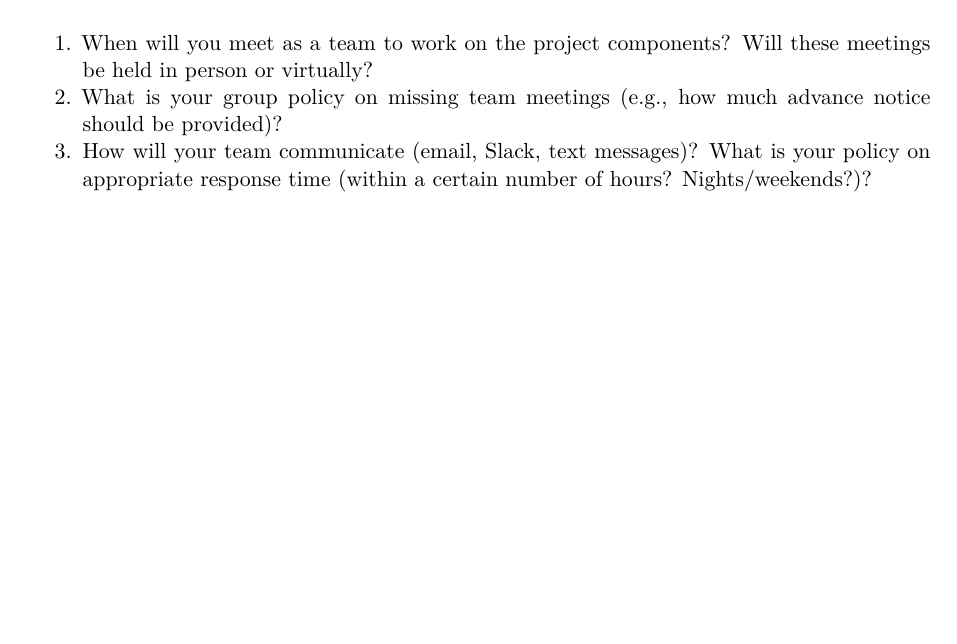
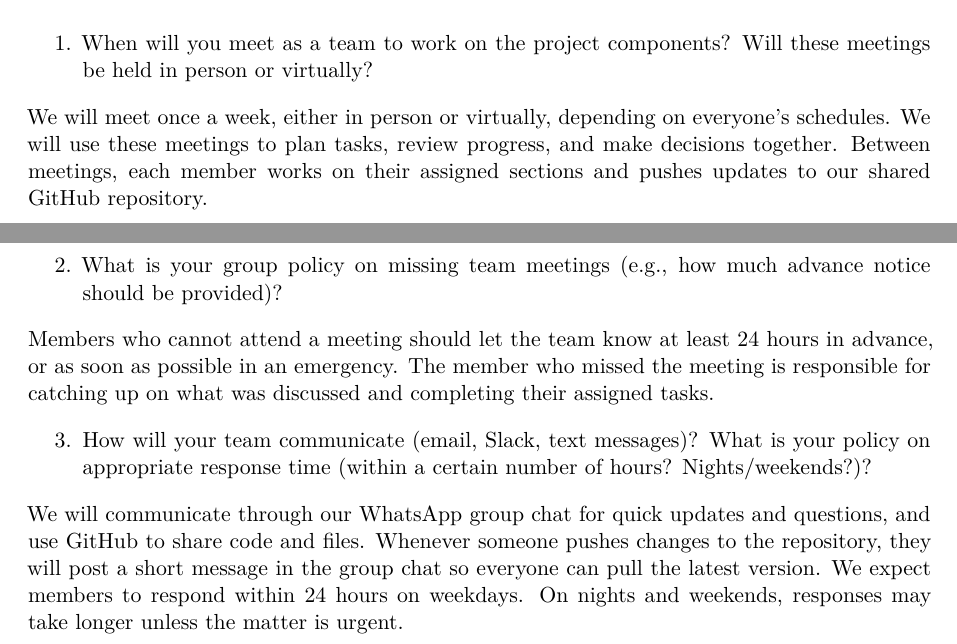
Before and after one commit to parvxi/ids702-team-project, a Quarto document (702_Project_Proposal.qmd): part of page 10 of 10 before the commit and two parts of pages 10 and 11 of 11 after it, the two joined at a grey line, cut so that both start at the same text, the shorter picture padded with empty space. Rendered offline with R 4.5, knitr and Pandoc in place of Quarto, then LaTeX, with nearby package versions; some code elsewhere in the file could not run offline.

Commit message:
Enhance team charter with meeting and communication policies
Added details about team meetings, communication methods, and policies on attendance and response times.

```diff
--- a/702_Project_Proposal.qmd
+++ b/702_Project_Proposal.qmd
@@ -453,5 +453,13 @@ The sample has more men than women, and the balance differs by country (@tbl-pew
 ## Team Charter
 
 1.  When will you meet as a team to work on the project components? Will these meetings be held in person or virtually?
+
+We will meet once a week, either in person or virtually, depending on everyone's schedules. We will use these meetings to plan tasks, review progress, and make decisions together. Between meetings, each member works on their assigned sections and pushes updates to our shared GitHub repository.
+
 2.  What is your group policy on missing team meetings (e.g., how much advance notice should be provided)?
+
+Members who cannot attend a meeting should let the team know at least 24 hours in advance, or as soon as possible in an emergency. The member who missed the meeting is responsible for catching up on what was discussed and completing their assigned tasks.
+
 3.  How will your team communicate (email, Slack, text messages)? What is your policy on appropriate response time (within a certain number of hours? Nights/weekends?)?
+
+We will communicate through our WhatsApp group chat for quick updates and questions, and use GitHub to share code and files. Whenever someone pushes changes to the repository, they will post a short message in the group chat so everyone can pull the latest version. We expect members to respond within 24 hours on weekdays. On nights and weekends, responses may take longer unless the matter is urgent.
```
